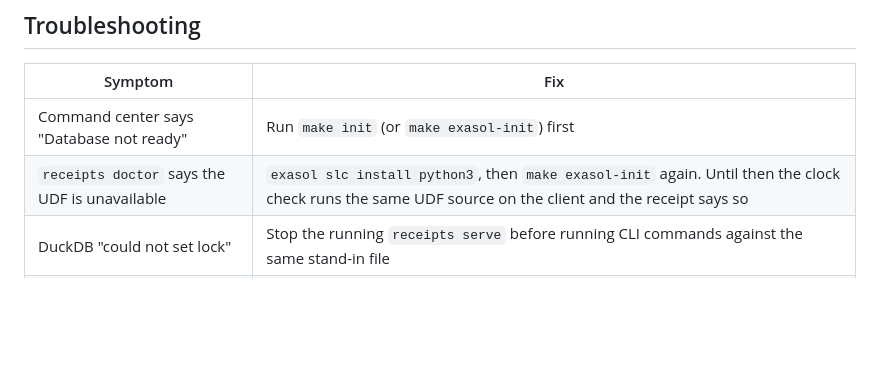
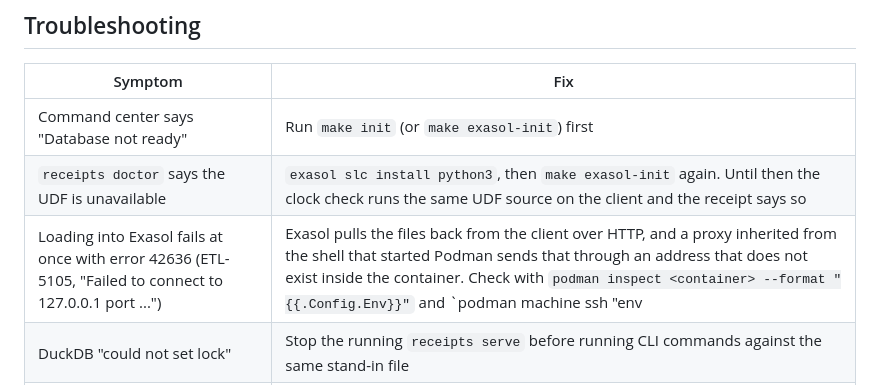
Before and after one commit to AakashMutum/receipts, a Markdown page: docs/RUN_GUIDE.md, the part around the change. GitHub-like rendering; blank space fills up the shorter version.

Commit message:
Run guide: troubleshoot bulk loads that fail because Podman inherited a proxy

```diff
--- a/docs/RUN_GUIDE.md
+++ b/docs/RUN_GUIDE.md
@@ -252,5 +252,6 @@ is never cached. `/badge/<metric>.svg` selects a metric by name; an unknown name
 |---|---|
 | Command center says "Database not ready" | Run `make init` (or `make exasol-init`) first |
 | `receipts doctor` says the UDF is unavailable | `exasol slc install python3`, then `make exasol-init` again. Until then the clock check runs the same UDF source on the client and the receipt says so |
+| Loading into Exasol fails at once with error 42636 (ETL-5105, "Failed to connect to 127.0.0.1 port ...") | Exasol pulls the files back from the client over HTTP, and a proxy inherited from the shell that started Podman sends that through an address that does not exist inside the container. Check with `podman inspect <container> --format "{{.Config.Env}}"` and `podman machine ssh "env | grep -i proxy"`. If `HTTP_PROXY` or `HTTPS_PROXY` is set, remove it from the VM (`/etc/profile.d`, `/etc/environment.d` and `/etc/systemd/*.conf.d` hold it), then from a normal PowerShell window with no proxy variables set run `exasol stop`, `wsl --shutdown`, `podman machine start` and `exasol start` |
 | DuckDB "could not set lock" | Stop the running `receipts serve` before running CLI commands against the same stand-in file |
 | Fonts look plain | The page loads Archivo and IBM Plex Mono from Google Fonts and falls back to system fonts offline |
```
